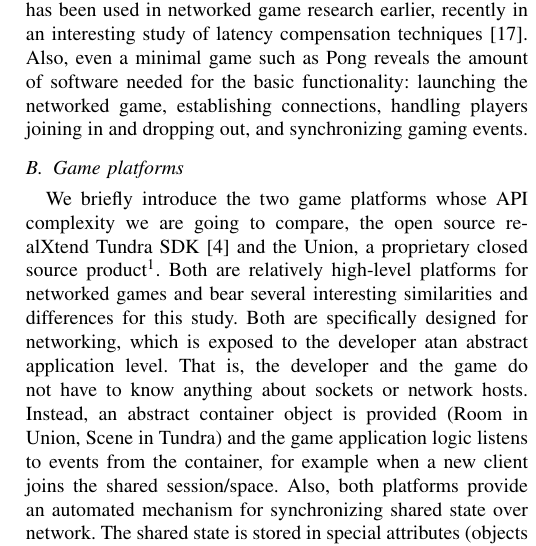
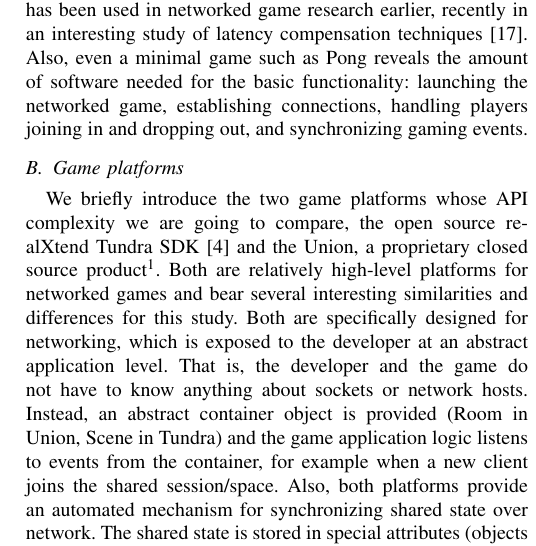
Before and after one commit to realXtend/doc, a LaTeX paper (api_complexity/api_comparison.tex): part of one column of page 4 of 7, cut so that both start at the same text. Compiled offline with pdfLaTeX.

Commit message:
fix typo

```diff
--- a/api_complexity/api_comparison.tex
+++ b/api_complexity/api_comparison.tex
@@ -404,7 +404,7 @@ going to compare, the open source realXtend Tundra SDK
 product\footnotemark[1]. Both are relatively high-level platforms for
 networked games and bear several interesting similarities and
 differences for this study. Both are specifically designed for
-networking, which is exposed to the developer atan abstract
+networking, which is exposed to the developer at an abstract
 application level. That is, the developer and the game do not have to
 know anything about sockets or network hosts. Instead, an abstract
 container object is provided (Room in Union, Scene in Tundra) and the
```
